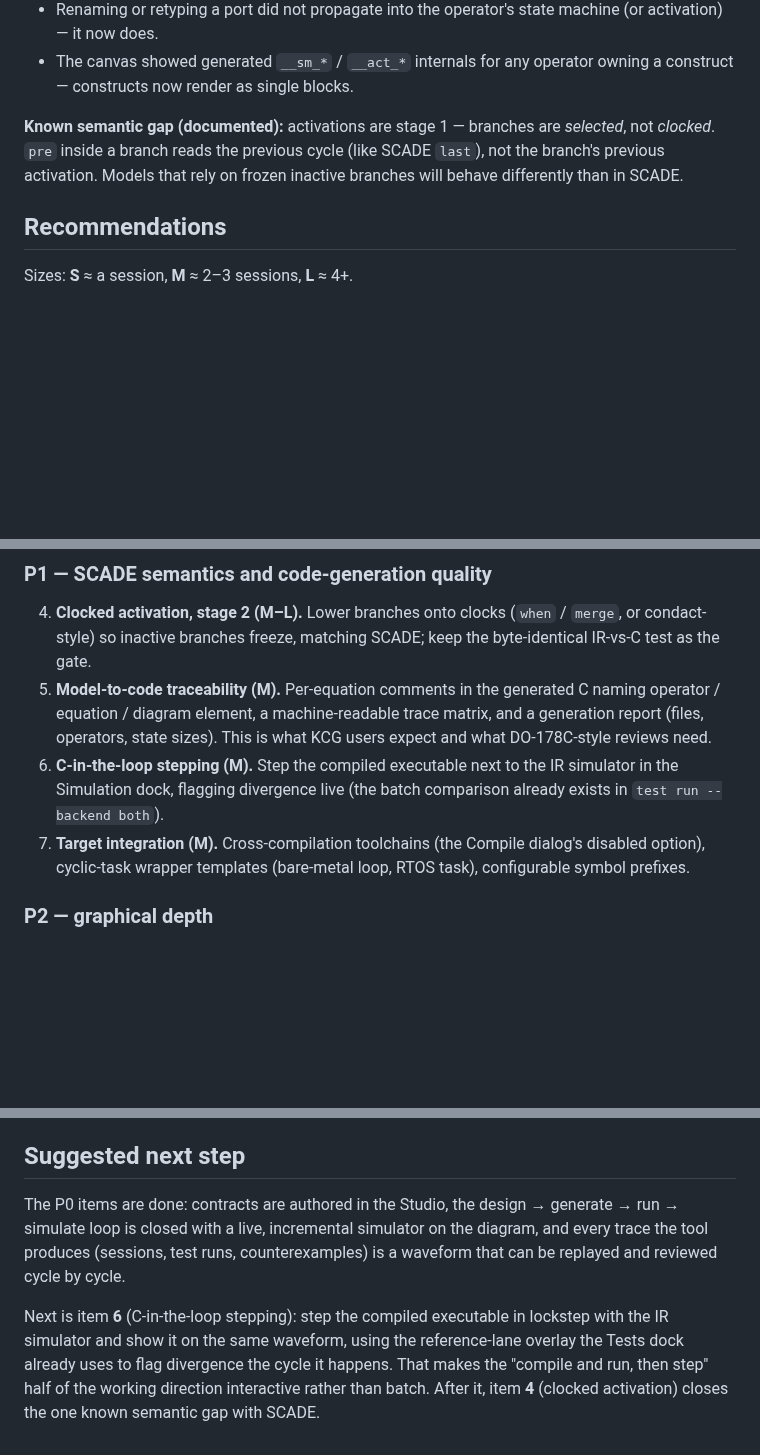
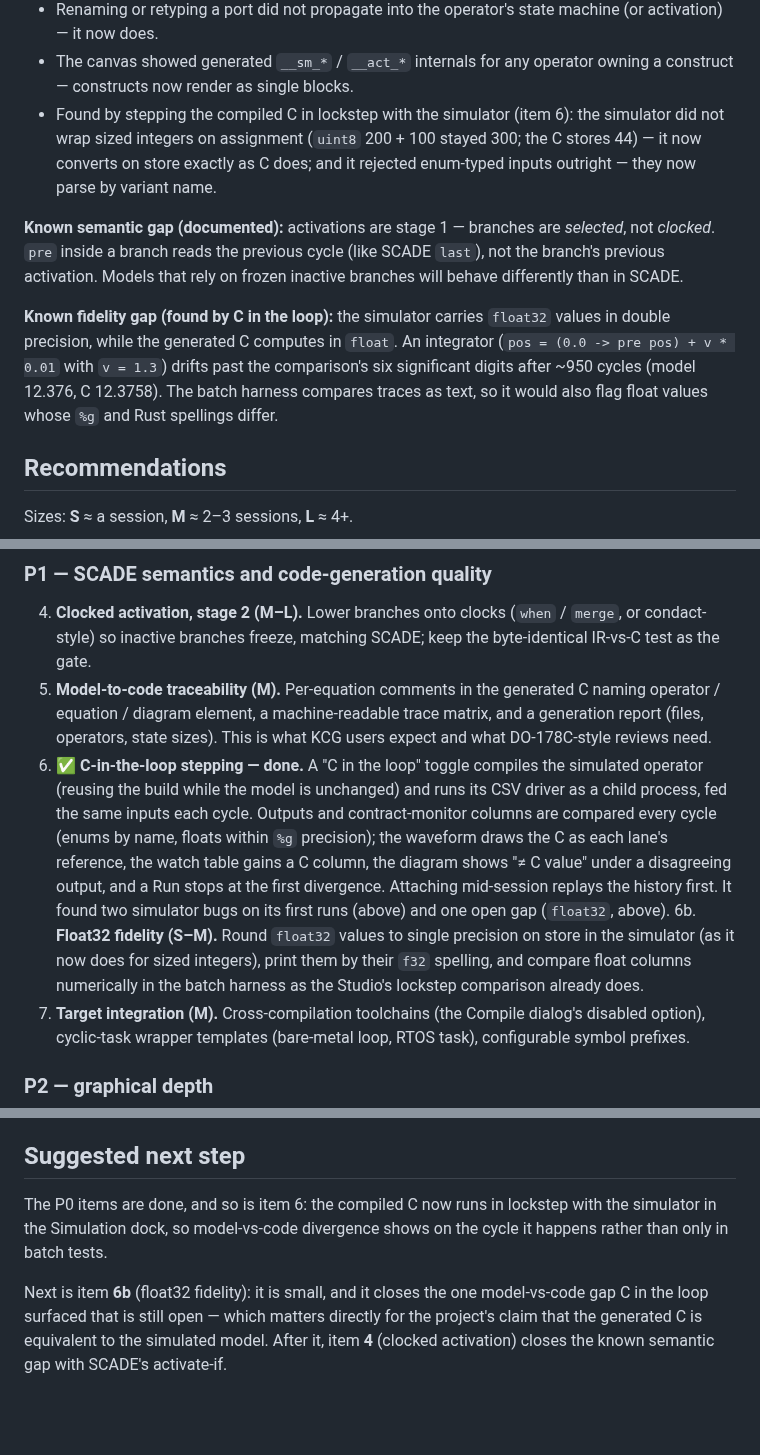
Before and after one commit to Shepherdhunt/OpenLustreStudio, a Markdown page: docs/scade-parity-roadmap.md, 3 parts joined by grey strips. GitHub-like rendering; blank space fills up the shorter version.

Commit message:
Docs: C in the loop (README, UI README, roadmap)
- README: "C in the loop" section with a screenshot of a float32
  integrator stopping where the compiled C first departs from the model.
- apps/studio_ui/README.md: /api/sim/c, the per-row `c` / `c_diff`,
  stop_on_divergence and `c_error`.
- Roadmap: item 6 done; the two simulator bugs it found (integer wrap on
  assignment, enum inputs) recorded as fixed; the float32 precision gap
  recorded as open, with a new item 6b to close it — the suggested next
  step, ahead of clocked activation.

Co-Authored-By: Claude Opus 5.5 <noreply@anthropic.com>
Claude-Session: https://claude.ai/code/session_01ARWWbwokK1sRGBJaLctJ4t

```diff
--- a/docs/scade-parity-roadmap.md
+++ b/docs/scade-parity-roadmap.md
@@ -66,11 +66,23 @@ were silent):
   machine (or activation) — it now does.
 - The canvas showed generated `__sm_*` / `__act_*` internals for any
   operator owning a construct — constructs now render as single blocks.
+- Found by stepping the compiled C in lockstep with the simulator (item 6):
+  the simulator did not wrap sized integers on assignment (`uint8`
+  200 + 100 stayed 300; the C stores 44) — it now converts on store exactly
+  as C does; and it rejected enum-typed inputs outright — they now parse by
+  variant name.
 
 **Known semantic gap (documented):** activations are stage 1 — branches are
 *selected*, not *clocked*. `pre` inside a branch reads the previous cycle
 (like SCADE `last`), not the branch's previous activation. Models that rely
 on frozen inactive branches will behave differently than in SCADE.
+
+**Known fidelity gap (found by C in the loop):** the simulator carries
+`float32` values in double precision, while the generated C computes in
+`float`. An integrator (`pos = (0.0 -> pre pos) + v * 0.01` with `v = 1.3`)
+drifts past the comparison's six significant digits after ~950 cycles
+(model 12.376, C 12.3758). The batch harness compares traces as text, so it
+would also flag float values whose `%g` and Rust spellings differ.
 
 ## Recommendations
 
@@ -125,9 +137,20 @@ Sizes: **S** ≈ a session, **M** ≈ 2–3 sessions, **L** ≈ 4+.
    C naming operator / equation / diagram element, a machine-readable trace
    matrix, and a generation report (files, operators, state sizes). This is
    what KCG users expect and what DO-178C-style reviews need.
-6. **C-in-the-loop stepping (M).** Step the compiled executable next to the
-   IR simulator in the Simulation dock, flagging divergence live (the batch
-   comparison already exists in `test run --backend both`).
+6. ✅ **C-in-the-loop stepping — done.** A "C in the loop" toggle compiles
+   the simulated operator (reusing the build while the model is unchanged)
+   and runs its CSV driver as a child process, fed the same inputs each
+   cycle. Outputs and contract-monitor columns are compared every cycle
+   (enums by name, floats within `%g` precision); the waveform draws the C
+   as each lane's reference, the watch table gains a C column, the diagram
+   shows "≠ C value" under a disagreeing output, and a Run stops at the
+   first divergence. Attaching mid-session replays the history first. It
+   found two simulator bugs on its first runs (above) and one open gap
+   (`float32`, above).
+6b. **Float32 fidelity (S–M).** Round `float32` values to single precision
+   on store in the simulator (as it now does for sized integers), print them
+   by their `f32` spelling, and compare float columns numerically in the
+   batch harness as the Studio's lockstep comparison already does.
 7. **Target integration (M).** Cross-compilation toolchains (the Compile
    dialog's disabled option), cyclic-task wrapper templates (bare-metal loop,
    RTOS task), configurable symbol prefixes.
@@ -162,15 +185,12 @@ Sizes: **S** ≈ a session, **M** ≈ 2–3 sessions, **L** ≈ 4+.
 
 ## Suggested next step
 
-The P0 items are done: contracts are authored in the Studio, the design →
-generate → run → simulate loop is closed with a live, incremental simulator
-on the diagram, and every trace the tool produces (sessions, test runs,
-counterexamples) is a waveform that can be replayed and reviewed cycle by
-cycle.
+The P0 items are done, and so is item 6: the compiled C now runs in
+lockstep with the simulator in the Simulation dock, so model-vs-code
+divergence shows on the cycle it happens rather than only in batch tests.
 
-Next is item **6** (C-in-the-loop stepping): step the compiled executable in
-lockstep with the IR simulator and show it on the same waveform, using the
-reference-lane overlay the Tests dock already uses to flag divergence the
-cycle it happens. That makes the "compile and run, then step" half of the
-working direction interactive rather than batch. After it, item **4**
-(clocked activation) closes the one known semantic gap with SCADE.
+Next is item **6b** (float32 fidelity): it is small, and it closes the one
+model-vs-code gap C in the loop surfaced that is still open — which matters
+directly for the project's claim that the generated C is equivalent to the
+simulated model. After it, item **4** (clocked activation) closes the known
+semantic gap with SCADE's activate-if.
```
Also changed, not shown: other parts of docs/scade-parity-roadmap.md (+2 -2 lines), README.md (+14 -0 lines), apps/studio_ui/README.md (+13 -0 lines), docs/screenshots/09-c-in-the-loop.png (added).
